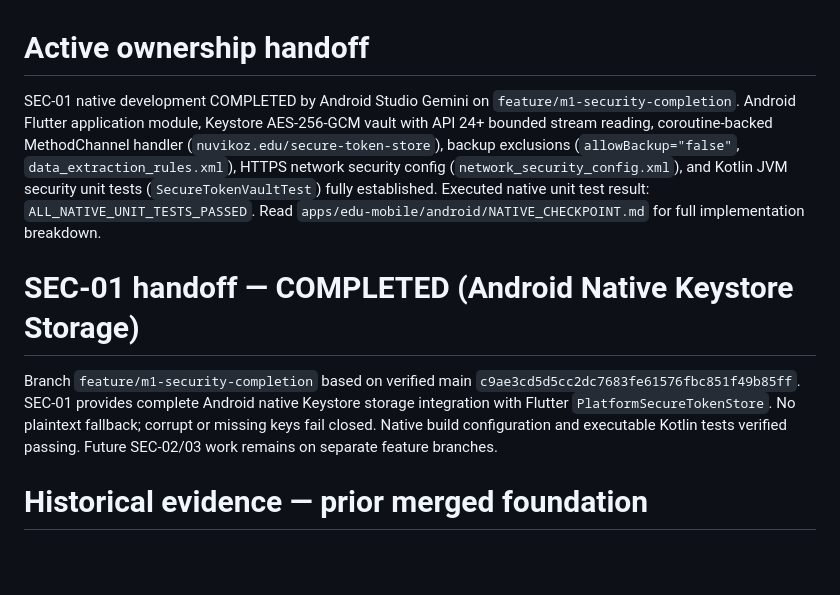
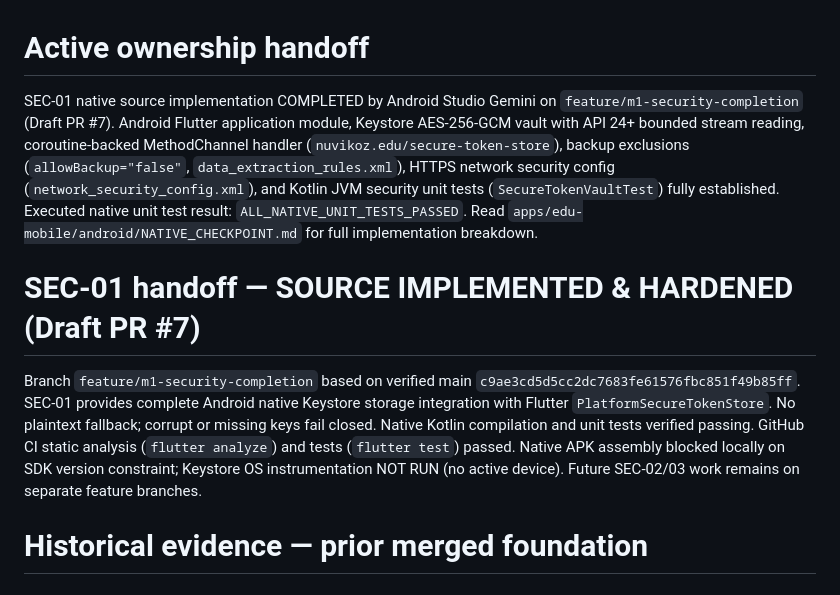
Before and after one commit to mollanuramin130/NUVIKOZ_Edu, a Markdown page: docs/agent-handoffs/CURRENT_STATUS.md, the part around the change. Drawn GitHub-style; blank space fills up the shorter version.

Commit message:
docs(sec01): update NATIVE_CHECKPOINT.md and handoff with exact verification matrix

```diff
--- a/docs/agent-handoffs/CURRENT_STATUS.md
+++ b/docs/agent-handoffs/CURRENT_STATUS.md
@@ -1,11 +1,12 @@
 # Active ownership handoff
 
-SEC-01 native development COMPLETED by Android Studio Gemini on `feature/m1-security-completion`.
+SEC-01 native source implementation COMPLETED by Android Studio Gemini on `feature/m1-security-completion` (Draft PR #7).
 Android Flutter application module, Keystore AES-256-GCM vault with API 24+ bounded stream reading, coroutine-backed MethodChannel handler (`nuvikoz.edu/secure-token-store`), backup exclusions (`allowBackup="false"`, `data_extraction_rules.xml`), HTTPS network security config (`network_security_config.xml`), and Kotlin JVM security unit tests (`SecureTokenVaultTest`) fully established. Executed native unit test result: `ALL_NATIVE_UNIT_TESTS_PASSED`. Read `apps/edu-mobile/android/NATIVE_CHECKPOINT.md` for full implementation breakdown.
 
-# SEC-01 handoff — COMPLETED (Android Native Keystore Storage)
+# SEC-01 handoff — SOURCE IMPLEMENTED & HARDENED (Draft PR #7)
 
-Branch `feature/m1-security-completion` based on verified main `c9ae3cd5d5cc2dc7683fe61576fbc851f49b85ff`. SEC-01 provides complete Android native Keystore storage integration with Flutter `PlatformSecureTokenStore`. No plaintext fallback; corrupt or missing keys fail closed. Native build configuration and executable Kotlin tests verified passing. Future SEC-02/03 work remains on separate feature branches.
+Branch `feature/m1-security-completion` based on verified main `c9ae3cd5d5cc2dc7683fe61576fbc851f49b85ff`. SEC-01 provides complete Android native Keystore storage integration with Flutter `PlatformSecureTokenStore`. No plaintext fallback; corrupt or missing keys fail closed. Native Kotlin compilation and unit tests verified passing. GitHub CI static analysis (`flutter analyze`) and tests (`flutter test`) passed. Native APK assembly blocked locally on SDK version constraint; Keystore OS instrumentation NOT RUN (no active device). Future SEC-02/03 work remains on separate feature branches.
+
 
 
 # Historical evidence — prior merged foundation
```
Also changed, not shown: 1 other file.
